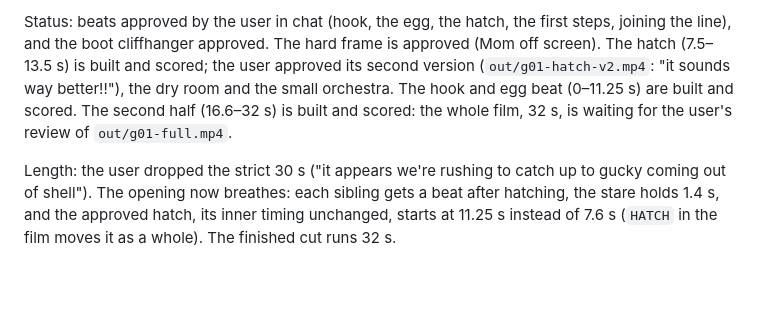
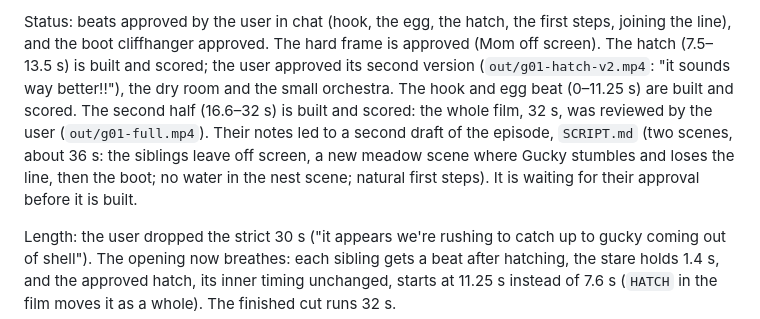
Before and after one commit to sdagist1-ai/lineart, a Markdown page: films/gucky-01-the-last-egg/FILM.md, the part around the change. GitHub-like rendering; blank space fills up the shorter version.

```diff
--- a/films/gucky-01-the-last-egg/FILM.md
+++ b/films/gucky-01-the-last-egg/FILM.md
@@ -10,7 +10,10 @@ the line), and the boot cliffhanger approved. The hard frame is approved (Mom of
 hatch (7.5–13.5 s) is built and scored; the user approved its second version
 (`out/g01-hatch-v2.mp4`: "it sounds way better!!"), the dry room and the small orchestra. The
 hook and egg beat (0–11.25 s) are built and scored. The second half (16.6–32 s) is built and
-scored: the whole film, 32 s, is waiting for the user's review of `out/g01-full.mp4`.
+scored: the whole film, 32 s, was reviewed by the user (`out/g01-full.mp4`). Their notes led to
+a second draft of the episode, `SCRIPT.md` (two scenes, about 36 s: the siblings leave off
+screen, a new meadow scene where Gucky stumbles and loses the line, then the boot; no water in
+the nest scene; natural first steps). It is waiting for their approval before it is built.
 
 Length: the user dropped the strict 30 s ("it appears we're rushing to catch up to gucky coming
 out of shell"). The opening now breathes: each sibling gets a beat after hatching, the stare holds
```
Also changed, not shown: films/gucky-01-the-last-egg/SCRIPT.md (added, +128 -0 lines).
